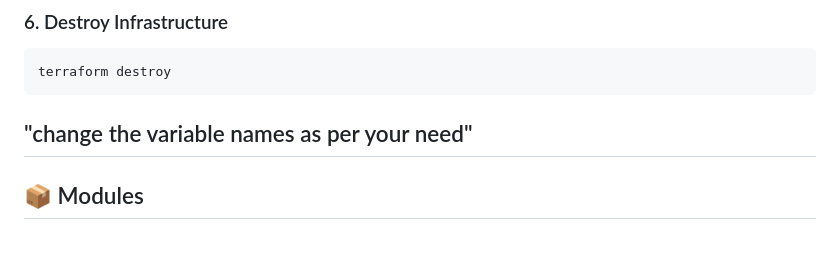
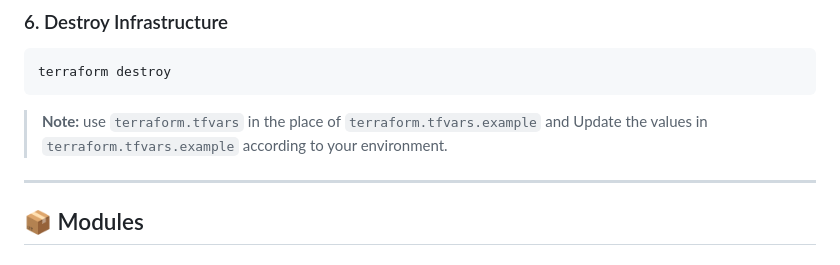
Before and after one commit to Yashh-DevOps/terraform-s3-website-with-remote-backend, a Markdown page: README.md, the part around the change. Rendered like a GitHub page.

Commit message:
Clarify usage of terraform.tfvars in README
Updated instructions for using terraform.tfvars.

````diff
--- a/README.md
+++ b/README.md
@@ -164,7 +164,7 @@ terraform apply
 ```bash
 terraform destroy
 ```
-"change the variable names as per your need"
+> **Note:** use `terraform.tfvars` in the place of `terraform.tfvars.example` and Update the values in  `terraform.tfvars.example` according to your environment.
 ---
 
 ## 📦 Modules
````
